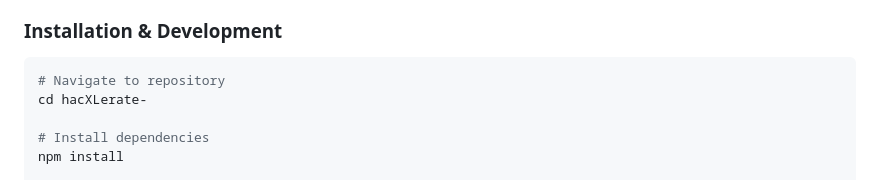
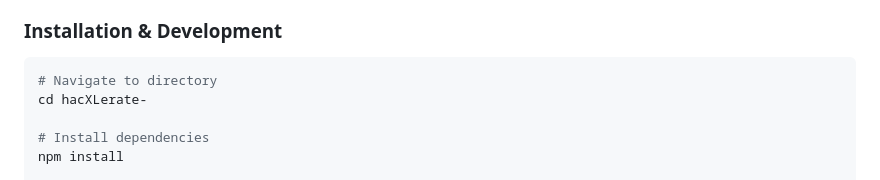
Before and after one commit to Shivesh-Kumar-Kanoujia/Atelier, a Markdown page: README.md, the part around the change. Rendered like a GitHub page.

Commit message:
Update README to correct directory navigation instruction

````diff
--- a/README.md
+++ b/README.md
@@ -77,7 +77,7 @@ An editorial, gallery-grade computational cinema and generative visual art marke
 
 ### Installation & Development
 ```bash
-# Navigate to repository
+# Navigate to directory
 cd hacXLerate-
 
 # Install dependencies
````
